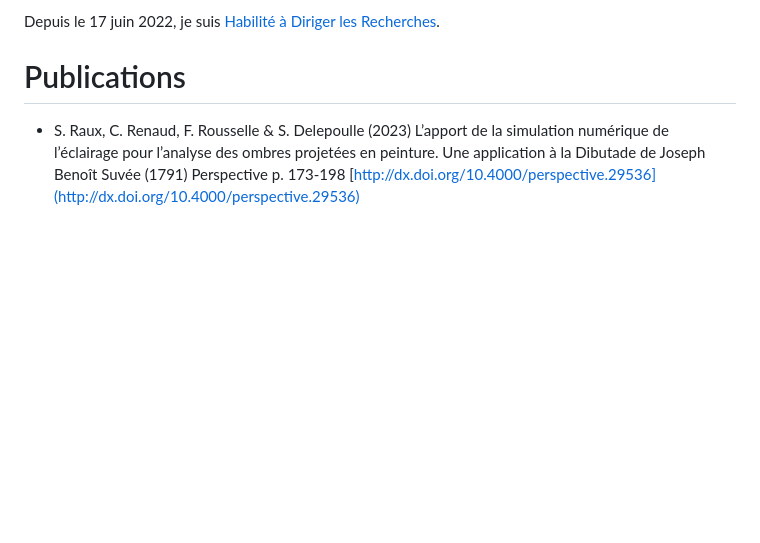
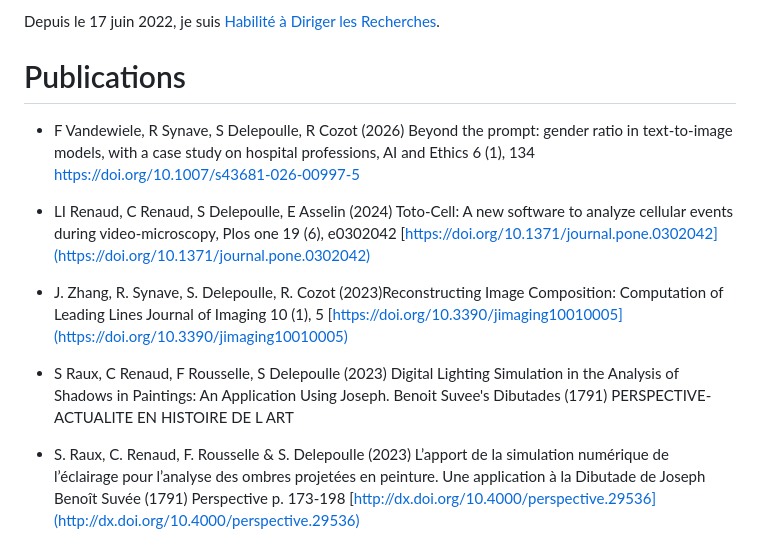
Before and after one commit to delepoulle/delepoulle.github.io, a Markdown page: index.md, the part around one of its changes. Drawn GitHub-style; blank space fills up the shorter version.

Commit message:
update publications

```diff
--- a/index.md
+++ b/index.md
@@ -24,6 +24,16 @@ Depuis le 17 juin 2022, je suis [Habilité à Diriger les Recherches](hdr.html).
 
 # Publications
 
+- F Vandewiele, R Synave, S Delepoulle, R Cozot (2026) Beyond the prompt: gender ratio in text-to-image models, with a case study on hospital professions, AI and Ethics 6 (1), 134 [https://doi.org/10.1007/s43681-026-00997-5
+](https://doi.org/10.1007/s43681-026-00997-5)
+
+- LI Renaud, C Renaud, S Delepoulle, E Asselin (2024) Toto-Cell: A new software to analyze cellular events during video-microscopy, Plos one 19 (6), e0302042 [https://doi.org/10.1371/journal.pone.0302042](https://doi.org/10.1371/journal.pone.0302042)
+
+- J. Zhang, R. Synave, S. Delepoulle, R. Cozot (2023)Reconstructing Image Composition: Computation of Leading Lines
+Journal of Imaging 10 (1), 5 [https://doi.org/10.3390/jimaging10010005](https://doi.org/10.3390/jimaging10010005)
+
+- S Raux, C Renaud, F Rousselle, S Delepoulle (2023) Digital Lighting Simulation in the Analysis of Shadows in Paintings: An Application Using Joseph. Benoit Suvee's Dibutades (1791) PERSPECTIVE-ACTUALITE EN HISTOIRE DE L ART
+
 - S. Raux, C. Renaud, F. Rousselle & S. Delepoulle (2023) L’apport de la simulation numérique de l’éclairage pour l’analyse des ombres projetées en peinture. Une application à la Dibutade de Joseph Benoît Suvée (1791) Perspective p. 173-198 [http://dx.doi.org/10.4000/perspective.29536](http://dx.doi.org/10.4000/perspective.29536)
 
 - Y. Wamain, Marc Godard, A.-S. Puffet, S. Delepoulle, S. Kalénine (2023) Congruent action context releases Mu rhythm desynchronization when visual objects activate competing action representations. Cortex 161(3) [https://doi.org/10.1016/j.cortex.2023.01.009](https://doi.org/10.1016/j.cortex.2023.01.009)
```
Also changed, not shown: other parts of index.md (+2 -0 lines).
